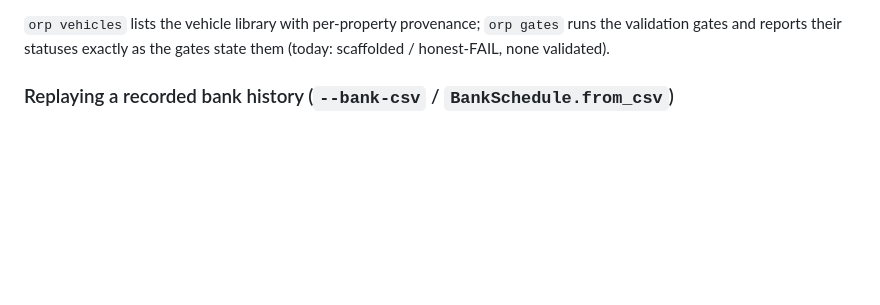
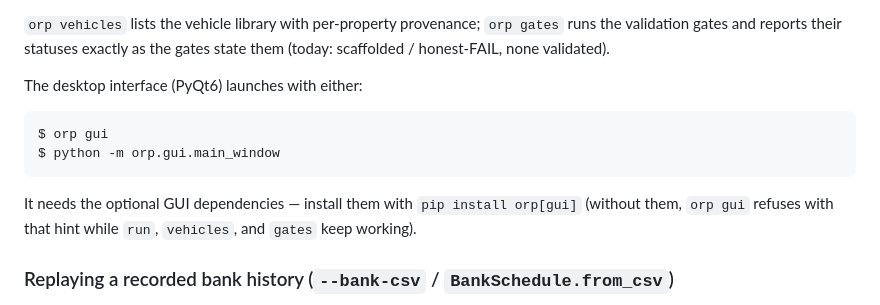
Before and after one commit to OpenSourcePatents/ORP, a Markdown page: README.md, the part around the change. GitHub-like rendering; blank space fills up the shorter version.

````diff
--- a/README.md
+++ b/README.md
@@ -31,6 +31,17 @@ says so rather than rounding up.
 `orp vehicles` lists the vehicle library with per-property provenance;
 `orp gates` runs the validation gates and reports their statuses exactly as the gates
 state them (today: scaffolded / honest-FAIL, none validated).
+
+The desktop interface (PyQt6) launches with either:
+
+```text
+$ orp gui
+$ python -m orp.gui.main_window
+```
+
+It needs the optional GUI dependencies — install them with `pip install orp[gui]`
+(without them, `orp gui` refuses with that hint while `run`, `vehicles`, and `gates`
+keep working).
 
 ### Replaying a recorded bank history (`--bank-csv` / `BankSchedule.from_csv`)
 
````
Also changed, not shown: docs/session_addenda/2026-06-12-gui-polish.md (added, +31 -0 lines).
